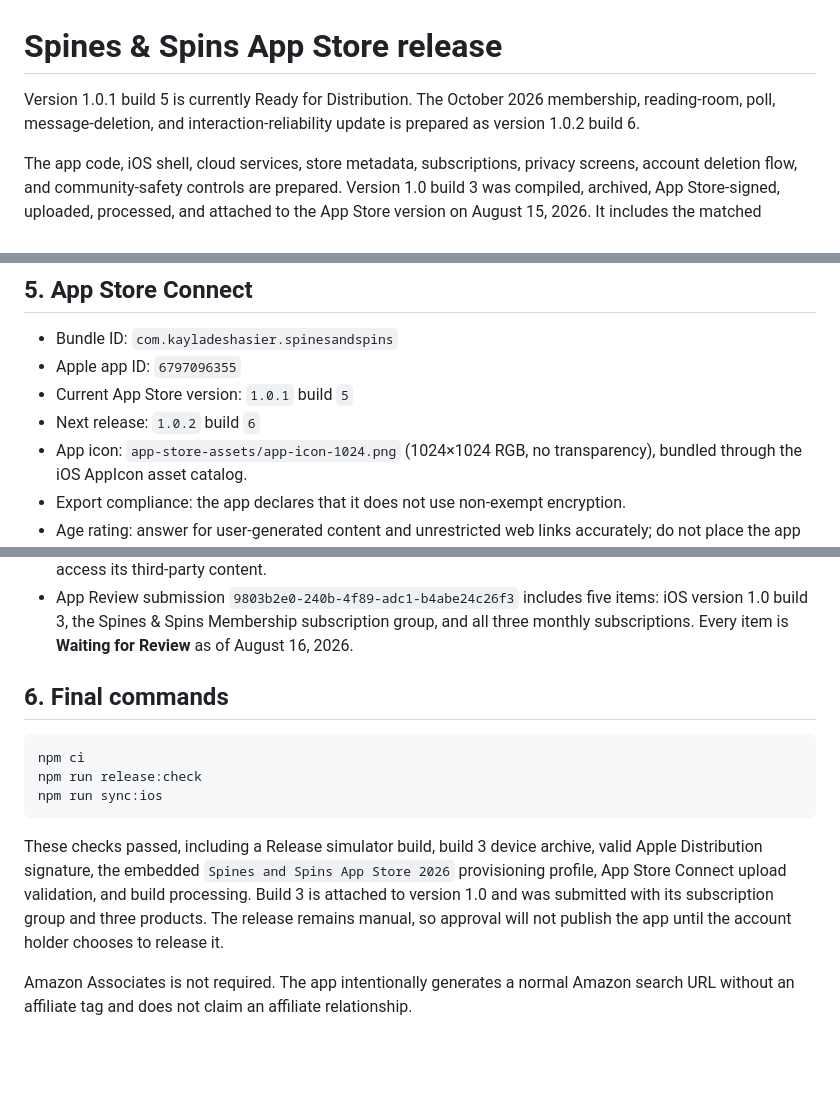
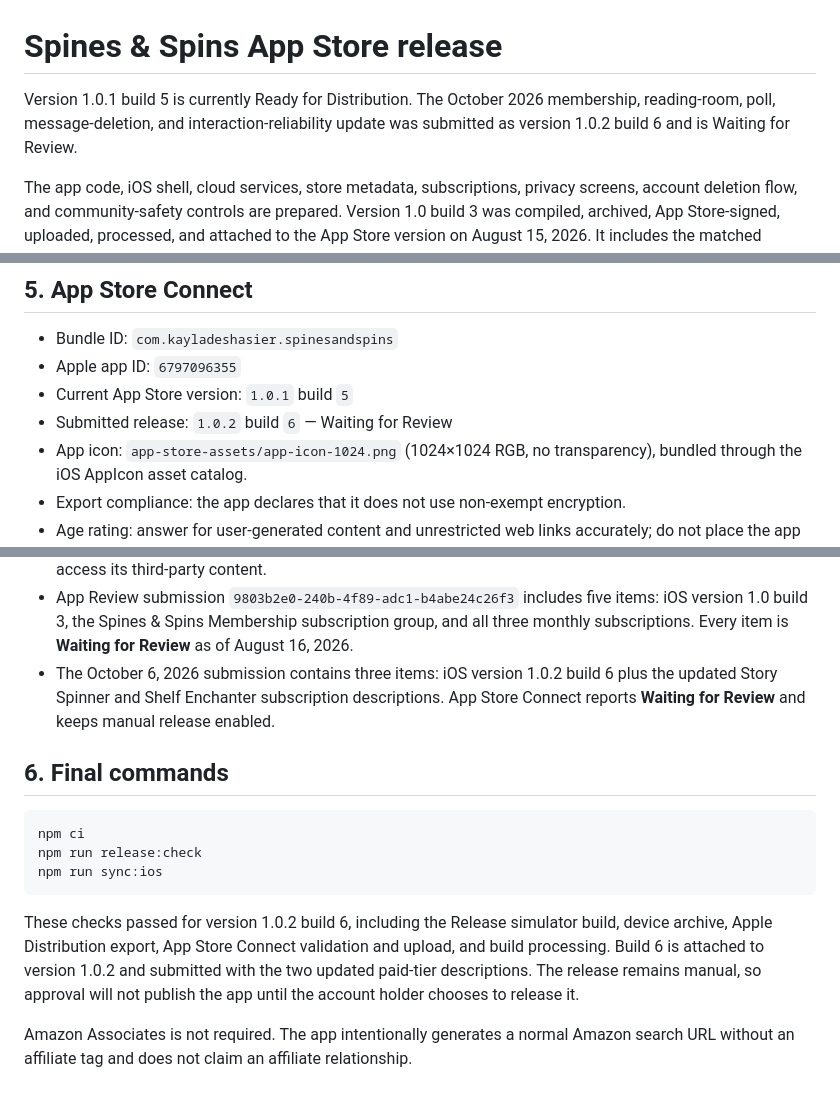
Before and after one commit to KDesha/Spinnerwheel, a Markdown page: APP_STORE_RELEASE.md, 3 parts joined by grey strips. Drawn GitHub-style; blank space fills up the shorter version.

Commit message:
Record App Store review submission

````diff
--- a/APP_STORE_RELEASE.md
+++ b/APP_STORE_RELEASE.md
@@ -1,6 +1,6 @@
 # Spines & Spins App Store release
 
-Version 1.0.1 build 5 is currently Ready for Distribution. The October 2026 membership, reading-room, poll, message-deletion, and interaction-reliability update is prepared as version 1.0.2 build 6.
+Version 1.0.1 build 5 is currently Ready for Distribution. The October 2026 membership, reading-room, poll, message-deletion, and interaction-reliability update was submitted as version 1.0.2 build 6 and is Waiting for Review.
 
 The app code, iOS shell, cloud services, store metadata, subscriptions, privacy screens, account deletion flow, and community-safety controls are prepared. Version 1.0 build 3 was compiled, archived, App Store-signed, uploaded, processed, and attached to the App Store version on August 15, 2026. It includes the matched whole/genre library layout, cleaner interface copy, and the new burgundy-and-gold circle-of-books icon. Its Apple Distribution certificate and matching App Store provisioning profile are installed and valid through August 15, 2027.
 
@@ -56,7 +56,7 @@ The support and marketing URLs are saved on version 1.0, and the privacy-policy
 - Bundle ID: `com.kayladeshasier.spinesandspins`
 - Apple app ID: `6797096355`
 - Current App Store version: `1.0.1` build `5`
-- Next release: `1.0.2` build `6`
+- Submitted release: `1.0.2` build `6` — Waiting for Review
 - App icon: `app-store-assets/app-icon-1024.png` (1024×1024 RGB, no transparency), bundled through the iOS AppIcon asset catalog.
 - Export compliance: the app declares that it does not use non-exempt encryption.
 - Age rating: answer for user-generated content and unrestricted web links accurately; do not place the app in the Kids category.
@@ -66,6 +66,7 @@ The support and marketing URLs are saved on version 1.0, and the privacy-policy
 - The app is set to Free, public distribution in 174 countries or regions, and manual release after approval. China mainland is excluded; App Store Connect shows its removal as processing.
 - Content Rights is complete with the account holder's attestation that the app has the necessary rights to access its third-party content.
 - App Review submission `9803b2e0-240b-4f89-adc1-b4abe24c26f3` includes five items: iOS version 1.0 build 3, the Spines & Spins Membership subscription group, and all three monthly subscriptions. Every item is **Waiting for Review** as of August 16, 2026.
+- The October 6, 2026 submission contains three items: iOS version 1.0.2 build 6 plus the updated Story Spinner and Shelf Enchanter subscription descriptions. App Store Connect reports **Waiting for Review** and keeps manual release enabled.
 
 ## 6. Final commands
 
@@ -75,6 +76,6 @@ npm run release:check
 npm run sync:ios
 ```
 
-These checks passed, including a Release simulator build, build 3 device archive, valid Apple Distribution signature, the embedded `Spines and Spins App Store 2026` provisioning profile, App Store Connect upload validation, and build processing. Build 3 is attached to version 1.0 and was submitted with its subscription group and three products. The release remains manual, so approval will not publish the app until the account holder chooses to release it.
+These checks passed for version 1.0.2 build 6, including the Release simulator build, device archive, Apple Distribution export, App Store Connect validation and upload, and build processing. Build 6 is attached to version 1.0.2 and submitted with the two updated paid-tier descriptions. The release remains manual, so approval will not publish the app until the account holder chooses to release it.
 
 Amazon Associates is not required. The app intentionally generates a normal Amazon search URL without an affiliate tag and does not claim an affiliate relationship.
````
